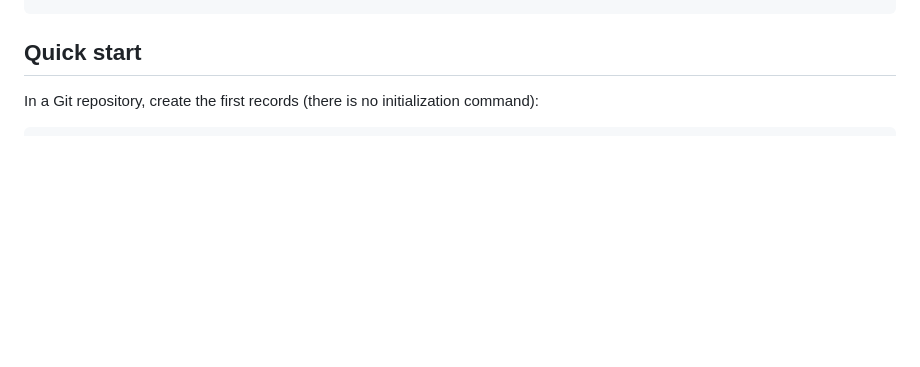
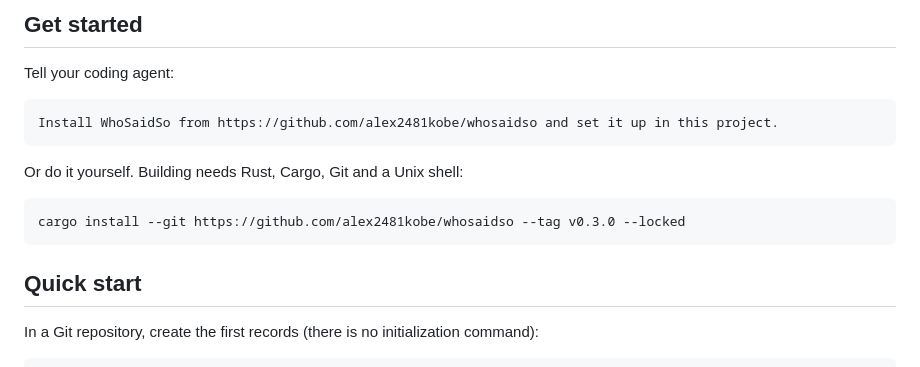
Before and after one commit to alex2481kobe/whosaidso, a Markdown page: README.md, the part around one of its changes. GitHub-like rendering; blank space fills up the shorter version.

````diff
--- a/README.md
+++ b/README.md
@@ -13,3 +48,15 @@ cargo install --path .
+## Get started
+
+Tell your coding agent:
+
+```text
+Install WhoSaidSo from https://github.com/alex2481kobe/whosaidso and set it up in this project.
+```
+
+Or do it yourself. Building needs Rust, Cargo, Git and a Unix shell:
+
+```text
+cargo install --git https://github.com/alex2481kobe/whosaidso --tag v0.3.0 --locked
 ```
 
 ## Quick start
````
Also changed, not shown: other parts of README.md (+56 -38 lines), USAGE.md (+2 -0 lines), assets/ui-gallery.png (added), assets/ui-progress.png (added), 1 other file.
